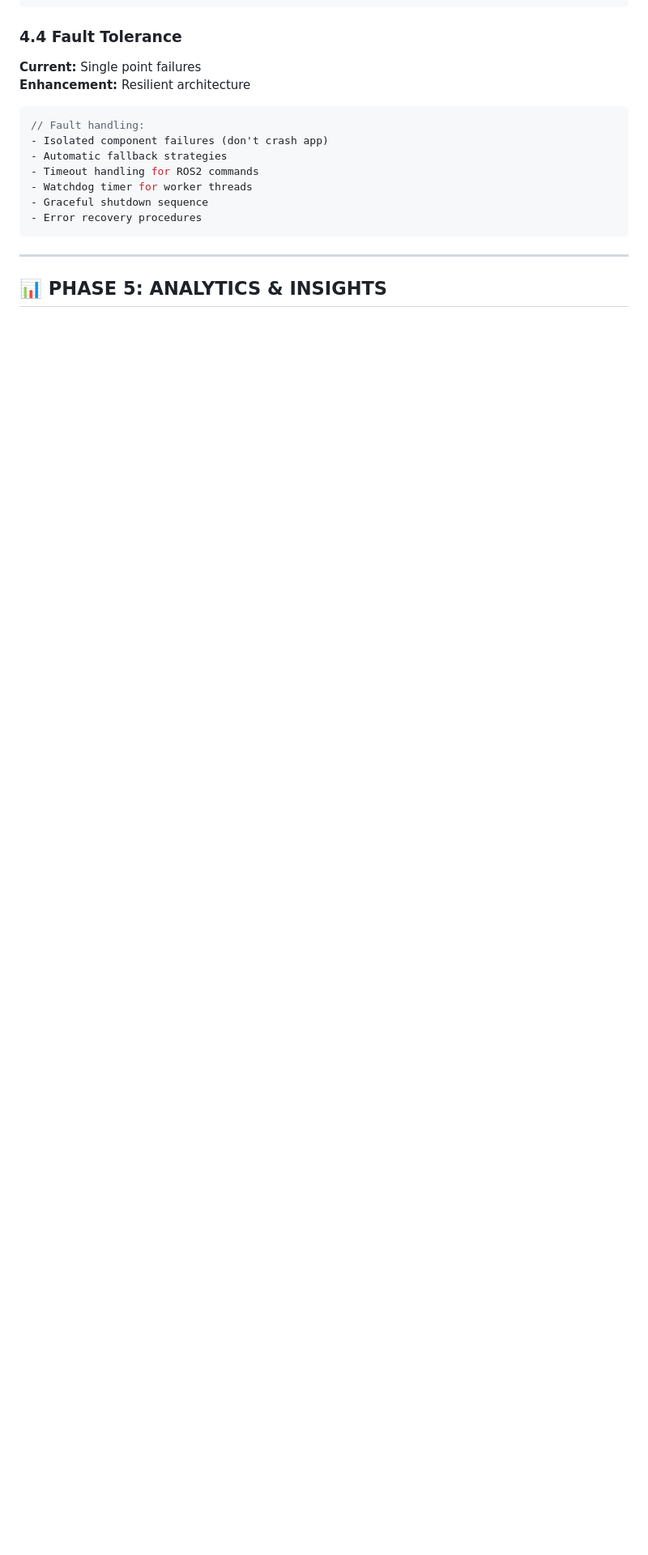
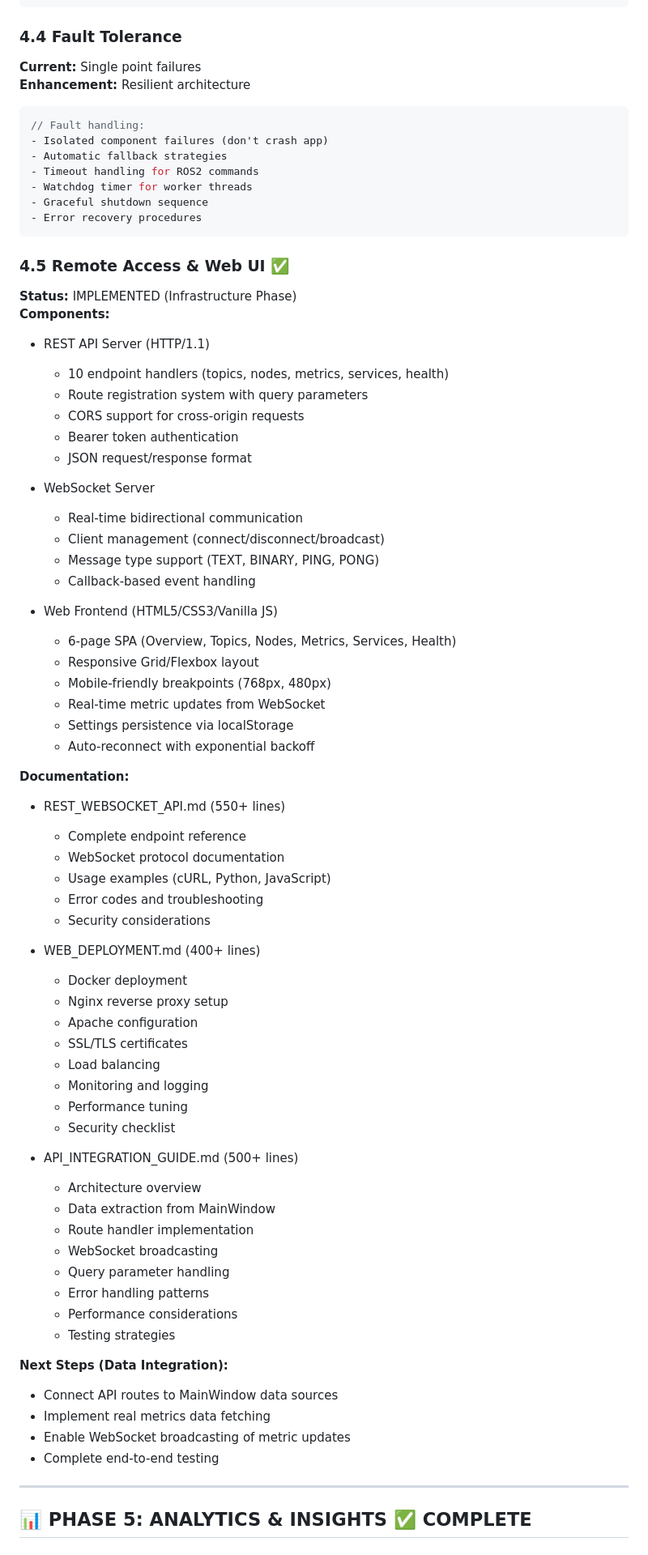
Before and after one commit to MohammedMaheer/ROSwave_cpp, a Markdown page: ENHANCEMENT_ROADMAP.md, the part around the change printed below. Shown: that part at 81% size. Drawn GitHub-style; blank space fills up the shorter version.

````diff
--- a/ENHANCEMENT_ROADMAP.md
+++ b/ENHANCEMENT_ROADMAP.md
@@ -334,7 +334,65 @@ Right-click node:
 - Error recovery procedures
 ```
 
+### 4.5 Remote Access & Web UI ✅
+**Status:** IMPLEMENTED (Infrastructure Phase)
+**Components:**
+- REST API Server (HTTP/1.1)
+  * 10 endpoint handlers (topics, nodes, metrics, services, health)
+  * Route registration system with query parameters
+  * CORS support for cross-origin requests
+  * Bearer token authentication
+  * JSON request/response format
+
+- WebSocket Server
+  * Real-time bidirectional communication
+  * Client management (connect/disconnect/broadcast)
+  * Message type support (TEXT, BINARY, PING, PONG)
+  * Callback-based event handling
+
+- Web Frontend (HTML5/CSS3/Vanilla JS)
+  * 6-page SPA (Overview, Topics, Nodes, Metrics, Services, Health)
+  * Responsive Grid/Flexbox layout
+  * Mobile-friendly breakpoints (768px, 480px)
+  * Real-time metric updates from WebSocket
+  * Settings persistence via localStorage
+  * Auto-reconnect with exponential backoff
+
+**Documentation:**
+- REST_WEBSOCKET_API.md (550+ lines)
+  * Complete endpoint reference
+  * WebSocket protocol documentation
+  * Usage examples (cURL, Python, JavaScript)
+  * Error codes and troubleshooting
+  * Security considerations
+
+- WEB_DEPLOYMENT.md (400+ lines)
+  * Docker deployment
+  * Nginx reverse proxy setup
+  * Apache configuration
+  * SSL/TLS certificates
+  * Load balancing
+  * Monitoring and logging
+  * Performance tuning
+  * Security checklist
+
+- API_INTEGRATION_GUIDE.md (500+ lines)
+  * Architecture overview
+  * Data extraction from MainWindow
+  * Route handler implementation
+  * WebSocket broadcasting
+  * Query parameter handling
+  * Error handling patterns
+  * Performance considerations
+  * Testing strategies
+
+**Next Steps (Data Integration):**
+- Connect API routes to MainWindow data sources
+- Implement real metrics data fetching
+- Enable WebSocket broadcasting of metric updates
+- Complete end-to-end testing
+
 ---
 
-## 📊 PHASE 5: ANALYTICS & INSIGHTS
+## 📊 PHASE 5: ANALYTICS & INSIGHTS ✅ COMPLETE
 
````
Also changed, not shown: other parts of ENHANCEMENT_ROADMAP.md (+179 -89 lines).
